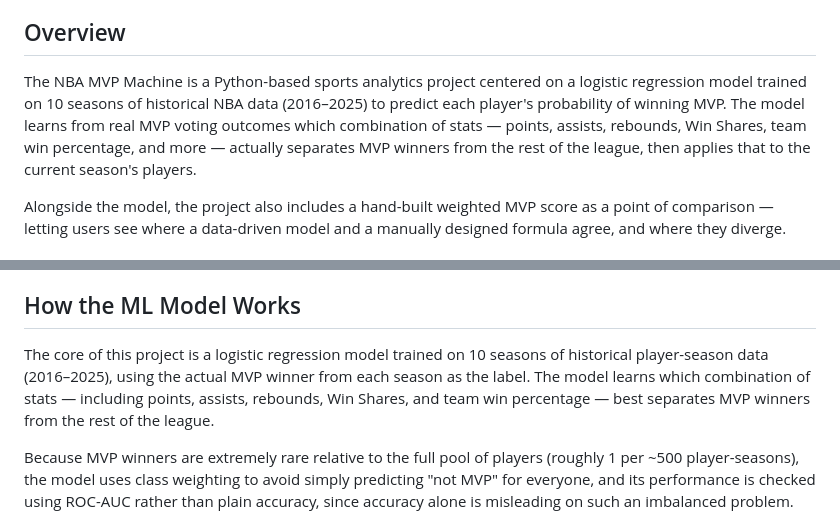
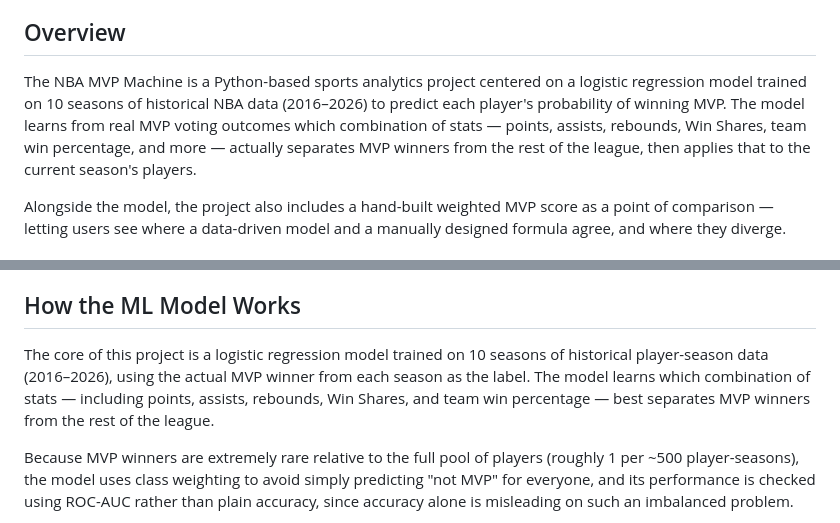
Before and after one commit to Z10457/nbamvp_project, a Markdown page: README.md, 2 parts joined by grey strips. GitHub-like rendering.

```diff
--- a/README.md
+++ b/README.md
@@ -4,7 +4,7 @@ An NBA analytics project that trains a machine learning model to predict MVP can
 
 ## Overview
 
-The NBA MVP Machine is a Python-based sports analytics project centered on a logistic regression model trained on 10 seasons of historical NBA data (2016–2025) to predict each player's probability of winning MVP. The model learns from real MVP voting outcomes which combination of stats — points, assists, rebounds, Win Shares, team win percentage, and more — actually separates MVP winners from the rest of the league, then applies that to the current season's players.
+The NBA MVP Machine is a Python-based sports analytics project centered on a logistic regression model trained on 10 seasons of historical NBA data (2016–2026) to predict each player's probability of winning MVP. The model learns from real MVP voting outcomes which combination of stats — points, assists, rebounds, Win Shares, team win percentage, and more — actually separates MVP winners from the rest of the league, then applies that to the current season's players.
 
 Alongside the model, the project also includes a hand-built weighted MVP score as a point of comparison — letting users see where a data-driven model and a manually designed formula agree, and where they diverge.
 
@@ -23,7 +23,7 @@ Alongside the model, the project also includes a hand-built weighted MVP score a
 
 ## How the ML Model Works
 
-The core of this project is a logistic regression model trained on 10 seasons of historical player-season data (2016–2025), using the actual MVP winner from each season as the label. The model learns which combination of stats — including points, assists, rebounds, Win Shares, and team win percentage — best separates MVP winners from the rest of the league.
+The core of this project is a logistic regression model trained on 10 seasons of historical player-season data (2016–2026), using the actual MVP winner from each season as the label. The model learns which combination of stats — including points, assists, rebounds, Win Shares, and team win percentage — best separates MVP winners from the rest of the league.
 
 Because MVP winners are extremely rare relative to the full pool of players (roughly 1 per ~500 player-seasons), the model uses class weighting to avoid simply predicting "not MVP" for everyone, and its performance is checked using ROC-AUC rather than plain accuracy, since accuracy alone is misleading on such an imbalanced problem.
 
```
Also changed, not shown: other parts of README.md (+44 -1 lines).
